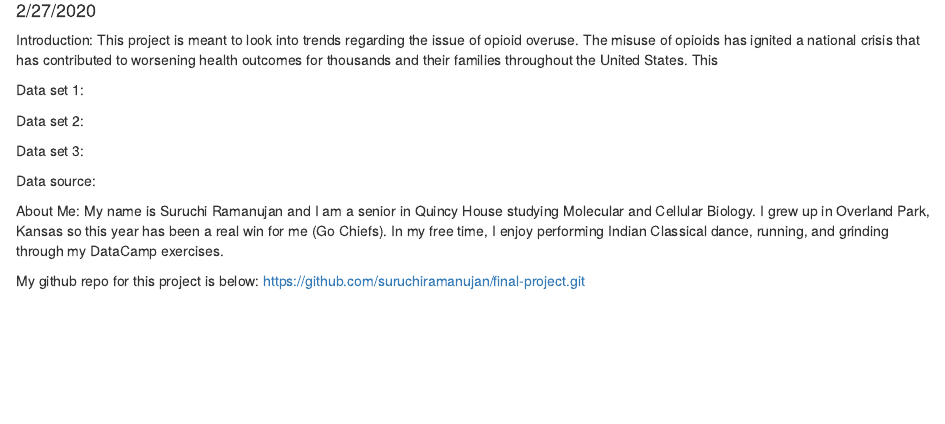
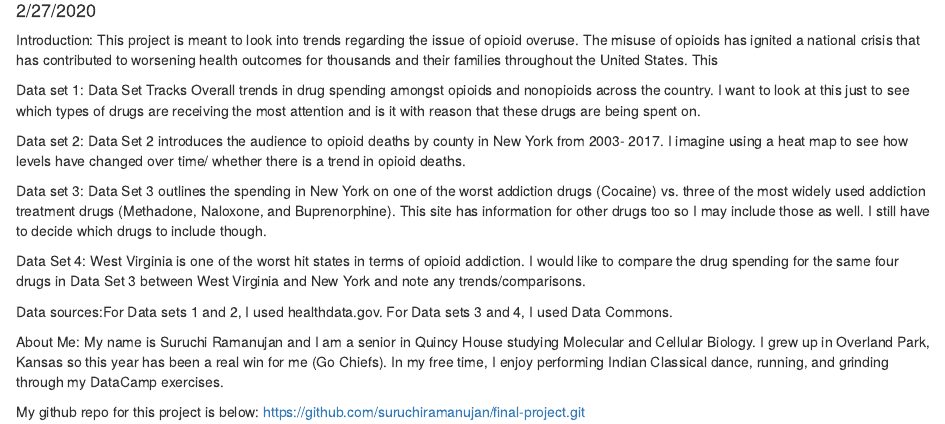
Before and after one commit to suruchiramanujan/Opioid-Crisis-Explore, an R Markdown document (opioidcrisis.Rmd): the page in a window 1100 px wide, from 100 px down. The pictures show the output file opioidcrisis.html that the author committed with the source, opened offline.

Commit message:
Need to add a little more to intro then done?

````diff
--- /dev/null
+++ b/New York Drug Spending.csv
@@ -0,0 +1 @@
+Year, New York drug/dea/9064, New York drug/dea/9041L, New York drug/dea/9250B, New York drug/dea/9411
--- /dev/null
+++ b/West Virginia Drug Spending.csv
@@ -0,0 +1 @@
+Year, West Virginia drug/dea/9041L, West Virginia drug/dea/9250B, West Virginia drug/dea/9411, West Virginia drug/dea/9064
--- a/opioidcrisis.Rmd
+++ b/opioidcrisis.Rmd
@@ -15,8 +15,9 @@ library(janitor)
 ```{r}
 
 # This data tracks the spending over a course of five years of a series of
-# opioids. Perhaps, we will find a correlation between spending and drug type
-# for opioid deaths.
+# drugs. I want to compare the spending levels of the different kinds of drugs
+# by categorizing them based on their use. Perhaps, we will find a correlation
+# between spending and drug type for opioid deaths.
 
 drugspending<-read.csv("Medicare Part B Drug Spending YTD 2017.csv", skip = 3) %>%
 clean_names() %>%
@@ -27,22 +28,46 @@ clean_names() %>%
 
 ```{r}
 
-# This data set displays the number of deaths per county in NY over a course of
-# 15 years.
+# This data set displays the number of deaths caused by opioids per county in NY
+# over a course of 15 years.
 
 deathbycounty_ny<- read.csv("Vital_Statistics__Opioid-Related_Deaths_by_County__Beginning_2003.csv") %>%
   clean_names()
+
+# Using data commons, I isolated drug spending in NY on some of the worst drugs
+# of addiction and treatment drugs such as Methadone, Buprenorphine, and Naloxone.
+
+drugspending_ny<- read.csv("New York Drug Spending.csv") %>%
+  clean_names() %>%
+  rename( Buprenorphine = "new_york_drug_dea_9064") %>%
+  rename( Cocaine = "new_york_drug_dea_9041l") %>%
+  rename( Methadone = "new_york_drug_dea_9250b") %>%
+  rename( Naloxone = "new_york_drug_dea_9411")
+
+# I want to compare the drug spending in NY (a state that has a lot of opioid
+# data with the country that has the worst opioid addiction rates, West
+# Virginia)
+
+drugspending_wv<- read.csv("West Virginia Drug Spending.csv") %>%
+clean_names() %>%
+  rename( Buprenorphine = "west_virginia_drug_dea_9064") %>%
+  rename( Cocaine = "west_virginia_drug_dea_9041l") %>%
+  rename( Methadone = "west_virginia_drug_dea_9250b") %>%
+  rename( Naloxone = "west_virginia_drug_dea_9411")
+
 ```
 
 Introduction: This project is meant to look into trends regarding the issue of opioid overuse. The misuse of opioids has ignited a national crisis that has contributed to worsening health outcomes for thousands and their families throughout the United States. This
 
-Data set 1:
+Data set 1: Data Set Tracks Overall trends in drug spending amongst opioids and nonopioids across the country. I want to look at this just to see which types of drugs are receiving the most attention and is it with reason that these drugs are being spent on.
 
-Data set 2:
+Data set 2: Data Set 2 introduces the audience to opioid deaths by county in New York from 2003- 2017. I imagine using a heat map to see how levels have changed over time/ whether there is a trend in opioid deaths.
 
-Data set 3:
+Data set 3: Data Set 3 outlines the spending in New York on one of the worst addiction drugs (Cocaine) vs. three of the most widely used addiction treatment drugs (Methadone, Naloxone, and Buprenorphine). This site has information for other drugs too so I may include those as well. I still have to decide which drugs to include though.
 
-Data source:
+Data Set 4: West Virginia is one of the worst hit states in terms of opioid addiction. I would like to compare the drug spending for the same four drugs in Data Set 3 between West Virginia and New York and note any trends/comparisons.
+
+Data sources:For Data sets 1 and 2, I used healthdata.gov. For Data sets 3 and 4, I used Data Commons.
 
 About Me: My name is Suruchi Ramanujan and I am a senior in Quincy House studying Molecular and Cellular Biology. I grew up in Overland Park, Kansas so this year has been a real win for me (Go Chiefs). In my free time, I enjoy performing Indian Classical dance, running, and grinding through my DataCamp exercises.
 
````
Also changed, not shown: opioidcrisis.html, New York Drug Spending.csv (12 more changed lines), West Virginia Drug Spending.csv (12 more changed lines).
